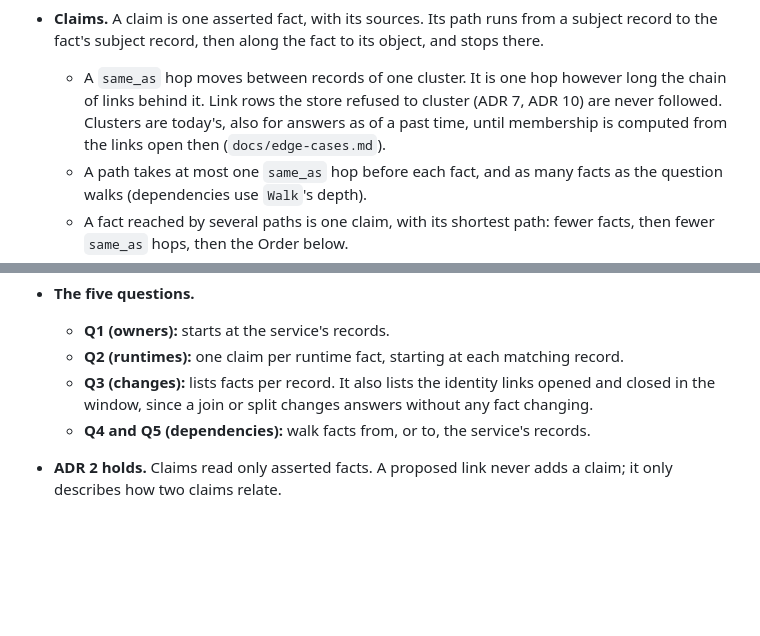
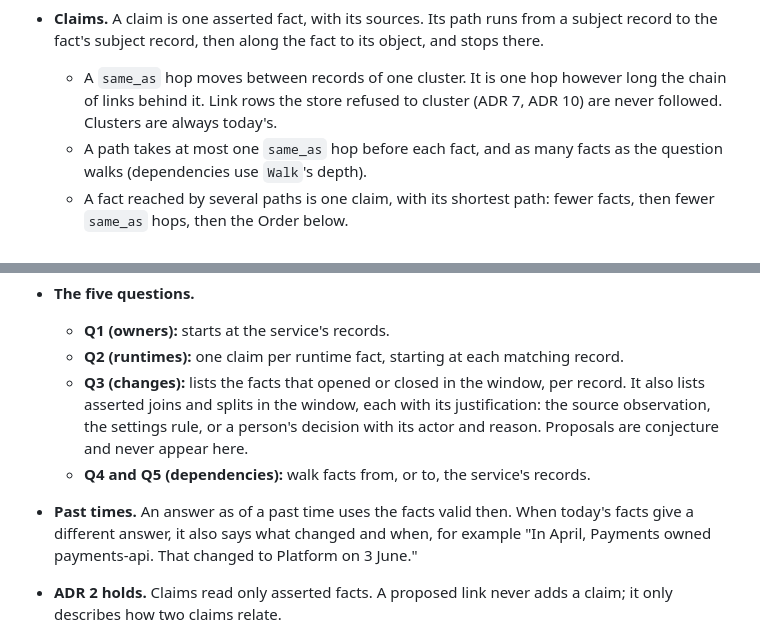
Before and after one commit to dhm116/bearing, a Markdown page: docs/adr/0011-answers-show-each-evidence-path.md, 2 parts joined by grey strips. Drawn GitHub-style; blank space fills up the shorter version.

Commit message:
Settle ADR 11's past-time and change answers with the maintainer
Clusters are always today's; rebuilding past clusters adds no value. A
past-time answer uses the facts valid then and, when today's facts
differ, says what changed and when. Change answers list fact changes
and asserted joins and splits with their justification (observation,
rule, or a person's decision), never proposals. The past-time cluster
edge case goes, since nothing is planned for it.

Co-Authored-By: Claude Opus 5.5 <noreply@anthropic.com>

```diff
--- a/docs/adr/0011-answers-show-each-evidence-path.md
+++ b/docs/adr/0011-answers-show-each-evidence-path.md
@@ -45,9 +45,8 @@ says how they relate.
   fact to its object, and stops there.
   - A `same_as` hop moves between records of one cluster. It is one hop
     however long the chain of links behind it. Link rows the store refused
-    to cluster (ADR 7, ADR 10) are never followed. Clusters are today's,
-    also for answers as of a past time, until membership is computed from
-    the links open then (`docs/edge-cases.md`).
+    to cluster (ADR 7, ADR 10) are never followed. Clusters are always
+    today's.
   - A path takes at most one `same_as` hop before each fact, and as many
     facts as the question walks (dependencies use `Walk`'s depth).
   - A fact reached by several paths is one claim, with its shortest path:
@@ -83,11 +82,17 @@ says how they relate.
   - **Q1 (owners):** starts at the service's records.
   - **Q2 (runtimes):** one claim per runtime fact, starting at each
     matching record.
-  - **Q3 (changes):** lists facts per record. It also lists the identity
-    links opened and closed in the window, since a join or split changes
-    answers without any fact changing.
+  - **Q3 (changes):** lists the facts that opened or closed in the
+    window, per record. It also lists asserted joins and splits in the
+    window, each with its justification: the source observation, the
+    settings rule, or a person's decision with its actor and reason.
+    Proposals are conjecture and never appear here.
   - **Q4 and Q5 (dependencies):** walk facts from, or to, the service's
     records.
+- **Past times.** An answer as of a past time uses the facts valid then.
+  When today's facts give a different answer, it also says what changed
+  and when, for example "In April, Payments owned payments-api. That
+  changed to Platform on 3 June."
 - **ADR 2 holds.** Claims read only asserted facts. A proposed link never
   adds a claim; it only describes how two claims relate.
 - **Rendering.** The API and MCP return claims and relations as data;
```
Also changed, not shown: docs/edge-cases.md (+0 -8 lines).
